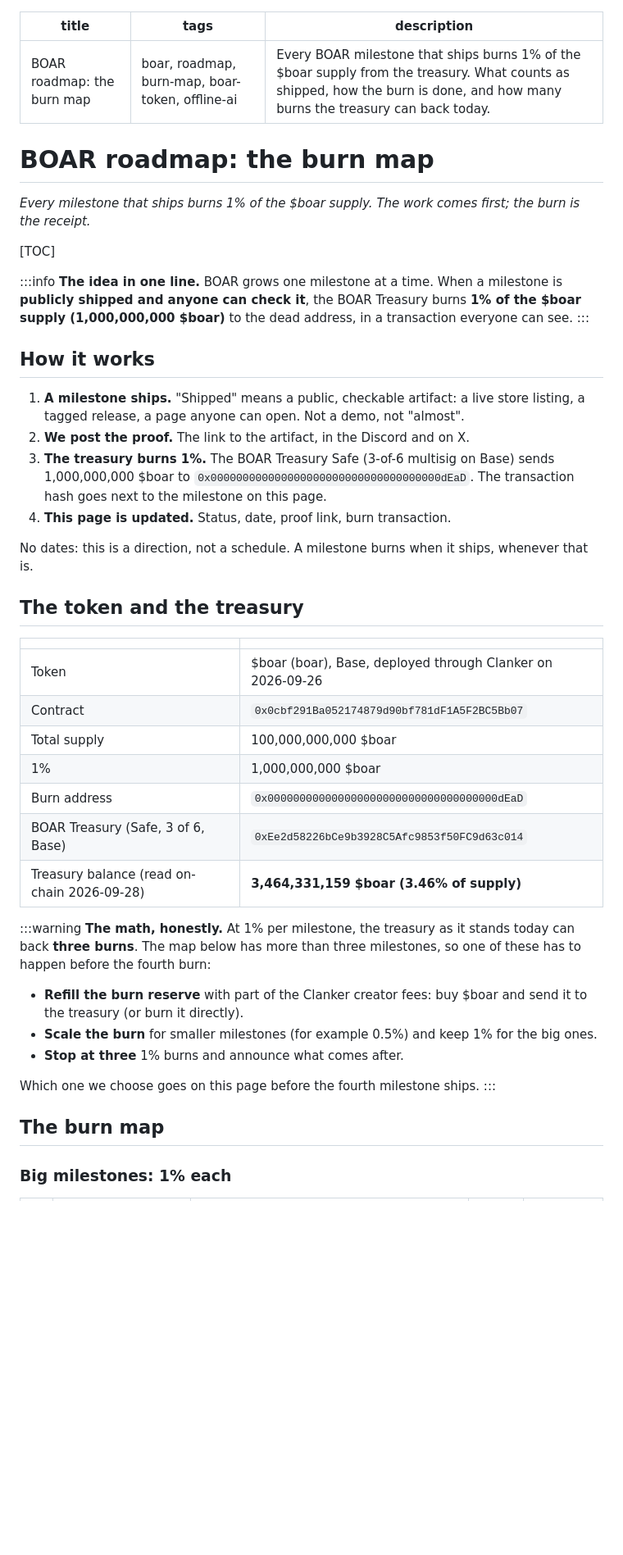
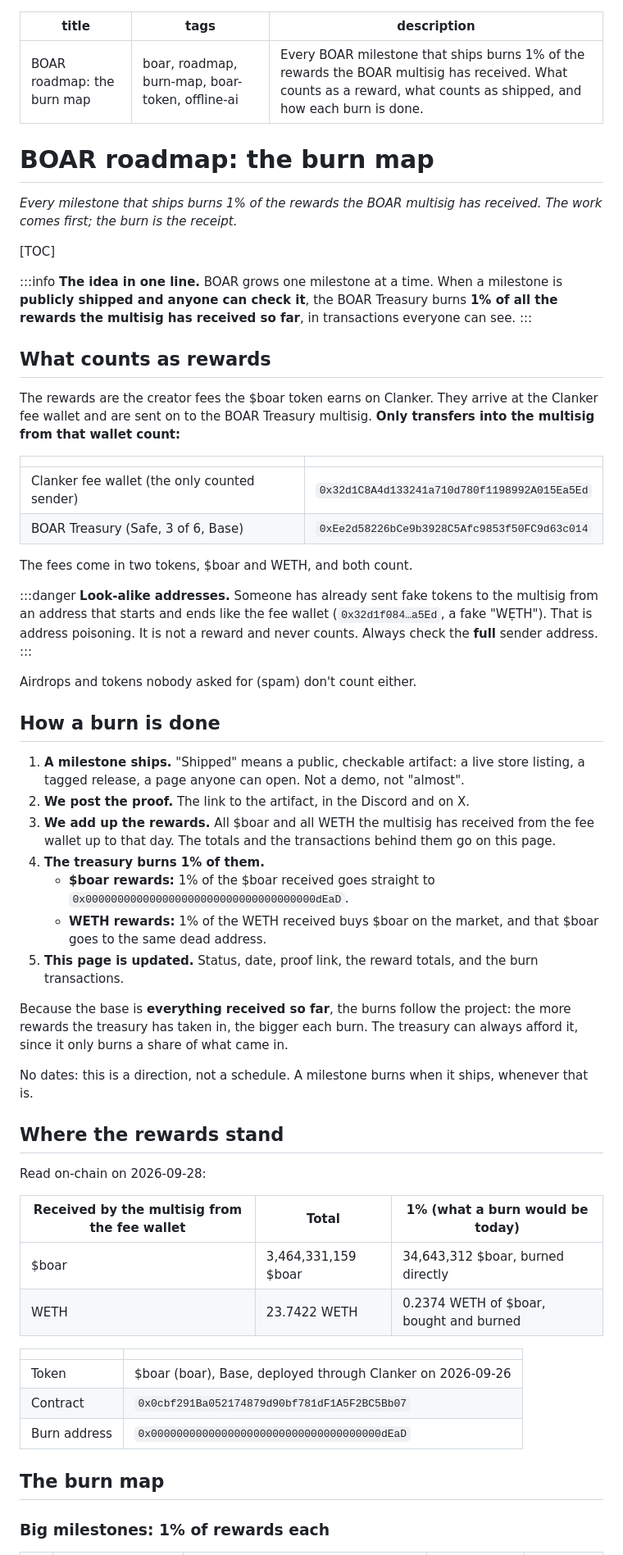
Before and after one commit to rferrari/boar-landing, a Markdown page: brand/roadmap-burnmap-hackmd.md, the part around one of its changes. Shown at 82% size. Drawn GitHub-style; blank space fills up the shorter version.

Commit message:
Burn map: burns are 1% of rewards received by the multisig, not of supply
Co-Authored-By: Claude Opus 5.5 <noreply@anthropic.com>

```diff
--- a/brand/roadmap-burnmap-hackmd.md
+++ b/brand/roadmap-burnmap-hackmd.md
@@ -1,51 +1,66 @@
 ---
 title: "BOAR roadmap: the burn map"
 tags: boar, roadmap, burn-map, boar-token, offline-ai
-description: Every BOAR milestone that ships burns 1% of the $boar supply from the treasury. What counts as shipped, how the burn is done, and how many burns the treasury can back today.
+description: Every BOAR milestone that ships burns 1% of the rewards the BOAR multisig has received. What counts as a reward, what counts as shipped, and how each burn is done.
 ---
 
 # BOAR roadmap: the burn map
 
-*Every milestone that ships burns 1% of the $boar supply. The work comes first; the burn is the receipt.*
+*Every milestone that ships burns 1% of the rewards the BOAR multisig has received. The work comes first; the burn is the receipt.*
 
 [TOC]
 
 :::info
-**The idea in one line.** BOAR grows one milestone at a time. When a milestone is **publicly shipped and anyone can check it**, the BOAR Treasury burns **1% of the $boar supply (1,000,000,000 $boar)** to the dead address, in a transaction everyone can see.
+**The idea in one line.** BOAR grows one milestone at a time. When a milestone is **publicly shipped and anyone can check it**, the BOAR Treasury burns **1% of all the rewards the multisig has received so far**, in transactions everyone can see.
 :::
 
-## How it works
+## What counts as rewards
+
+The rewards are the creator fees the $boar token earns on Clanker. They arrive at the Clanker fee wallet and are sent on to the BOAR Treasury multisig. **Only transfers into the multisig from that wallet count:**
+
+| | |
+|---|---|
+| Clanker fee wallet (the only counted sender) | `0x32d1C8A4d133241a710d780f1198992A015Ea5Ed` |
+| BOAR Treasury (Safe, 3 of 6, Base) | `0xEe2d58226bCe9b3928C5Afc9853f50FC9d63c014` |
+
+The fees come in two tokens, $boar and WETH, and both count.
+
+:::danger
+**Look-alike addresses.** Someone has already sent fake tokens to the multisig from an address that starts and ends like the fee wallet (`0x32d1f084…a5Ed`, a fake "WẸTH"). That is address poisoning. It is not a reward and never counts. Always check the **full** sender address.
+:::
+
+Airdrops and tokens nobody asked for (spam) don't count either.
+
+## How a burn is done
 
 1. **A milestone ships.** "Shipped" means a public, checkable artifact: a live store listing, a tagged release, a page anyone can open. Not a demo, not "almost".
 2. **We post the proof.** The link to the artifact, in the Discord and on X.
-3. **The treasury burns 1%.** The BOAR Treasury Safe (3-of-6 multisig on Base) sends 1,000,000,000 $boar to `0x000000000000000000000000000000000000dEaD`. The transaction hash goes next to the milestone on this page.
-4. **This page is updated.** Status, date, proof link, burn transaction.
+3. **We add up the rewards.** All $boar and all WETH the multisig has received from the fee wallet up to that day. The totals and the transactions behind them go on this page.
+4. **The treasury burns 1% of them.**
+   - **$boar rewards:** 1% of the $boar received goes straight to `0x000000000000000000000000000000000000dEaD`.
+   - **WETH rewards:** 1% of the WETH received buys $boar on the market, and that $boar goes to the same dead address.
+5. **This page is updated.** Status, date, proof link, the reward totals, and the burn transactions.
+
+Because the base is **everything received so far**, the burns follow the project: the more rewards the treasury has taken in, the bigger each burn. The treasury can always afford it, since it only burns a share of what came in.
 
 No dates: this is a direction, not a schedule. A milestone burns when it ships, whenever that is.
 
-## The token and the treasury
+## Where the rewards stand
+
+Read on-chain on 2026-09-28:
+
+| Received by the multisig from the fee wallet | Total | 1% (what a burn would be today) |
+|---|---|---|
+| $boar | 3,464,331,159 $boar | 34,643,312 $boar, burned directly |
+| WETH | 23.7422 WETH | 0.2374 WETH of $boar, bought and burned |
 
 | | |
 |---|---|
 | Token | $boar (boar), Base, deployed through Clanker on 2026-09-26 |
 | Contract | `0x0cbf291Ba052174879d90bf781dF1A5F2BC5Bb07` |
-| Total supply | 100,000,000,000 $boar |
-| 1% | 1,000,000,000 $boar |
 | Burn address | `0x000000000000000000000000000000000000dEaD` |
-| BOAR Treasury (Safe, 3 of 6, Base) | `0xEe2d58226bCe9b3928C5Afc9853f50FC9d63c014` |
-| Treasury balance (read on-chain 2026-09-28) | **3,464,331,159 $boar (3.46% of supply)** |
-
-:::warning
-**The math, honestly.** At 1% per milestone, the treasury as it stands today can back **three burns**. The map below has more than three milestones, so one of these has to happen before the fourth burn:
-
-- **Refill the burn reserve** with part of the Clanker creator fees: buy $boar and send it to the treasury (or burn it directly).
-- **Scale the burn** for smaller milestones (for example 0.5%) and keep 1% for the big ones.
-- **Stop at three** 1% burns and announce what comes after.
-
-Which one we choose goes on this page before the fourth milestone ships.
-:::
 
 ## The burn map
 
-### Big milestones: 1% each
+### Big milestones: 1% of rewards each
 
```
Also changed, not shown: other parts of brand/roadmap-burnmap-hackmd.md (+15 -14 lines).
